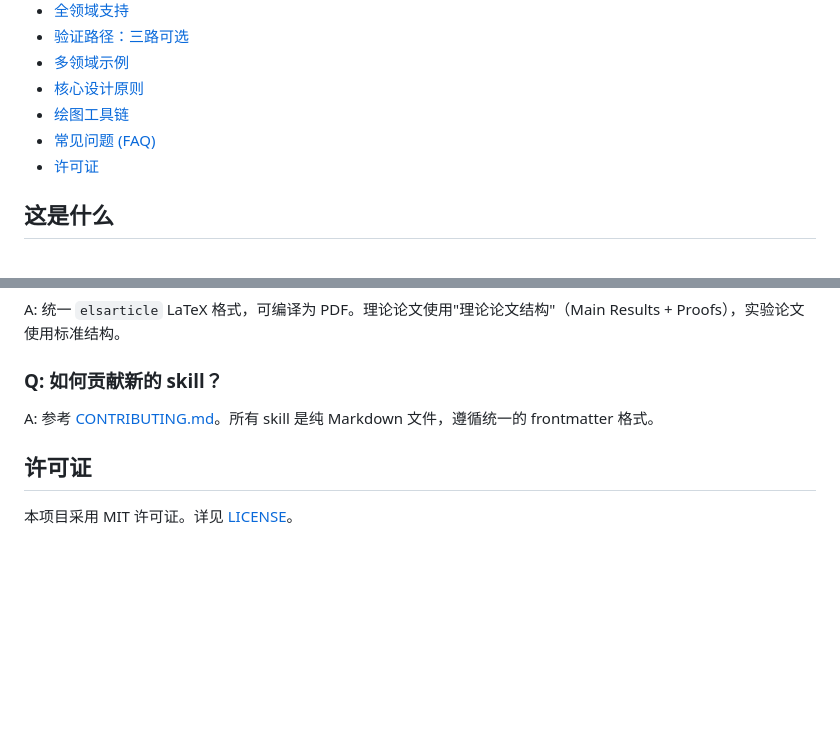
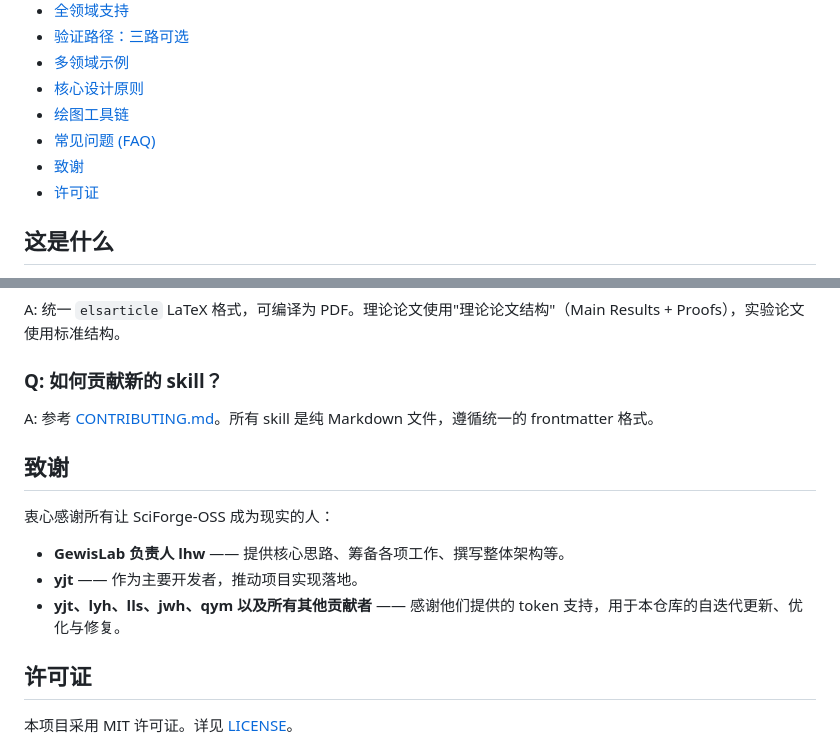
Before and after one commit to hackerjackL/SciForge-OSS, a Markdown page: README.zh.md, 2 parts joined by grey strips. Rendered like a GitHub page; blank space fills up the shorter version.

```diff
--- a/README.zh.md
+++ b/README.zh.md
@@ -30,6 +30,7 @@
 - [核心设计原则](#核心设计原则)
 - [绘图工具链](#绘图工具链)
 - [常见问题 (FAQ)](#常见问题-faq)
+- [致谢](#致谢)
 - [许可证](#许可证)
 
 ## 这是什么
@@ -442,6 +443,14 @@ A: 统一 `elsarticle` LaTeX 格式，可编译为 PDF。理论论文使用"理
 ### Q: 如何贡献新的 skill？
 A: 参考 [CONTRIBUTING.md](CONTRIBUTING.md)。所有 skill 是纯 Markdown 文件，遵循统一的 frontmatter 格式。
 
+## 致谢
+
+衷心感谢所有让 SciForge-OSS 成为现实的人：
+
+- **GewisLab 负责人 lhw** —— 提供核心思路、筹备各项工作、撰写整体架构等。
+- **yjt** —— 作为主要开发者，推动项目实现落地。
+- **yjt、lyh、lls、jwh、qym 以及所有其他贡献者** —— 感谢他们提供的 token 支持，用于本仓库的自迭代更新、优化与修复。
+
 ## 许可证
 
 本项目采用 MIT 许可证。详见 [LICENSE](LICENSE)。
```
Also changed, not shown: README.md (+9 -0 lines).
